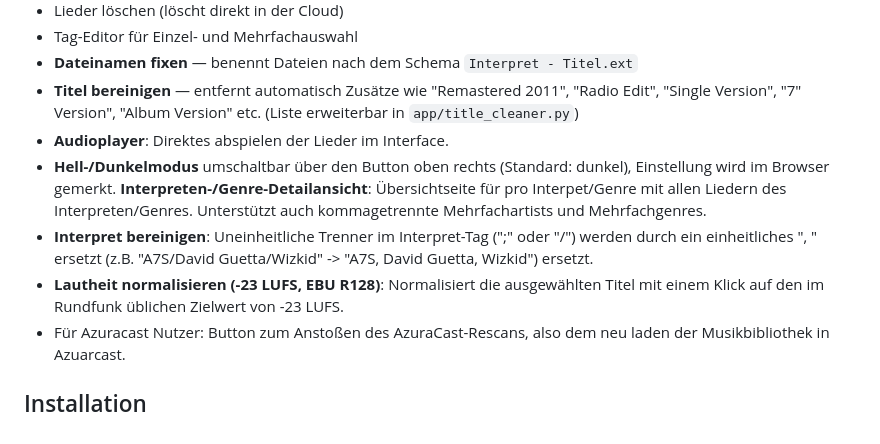
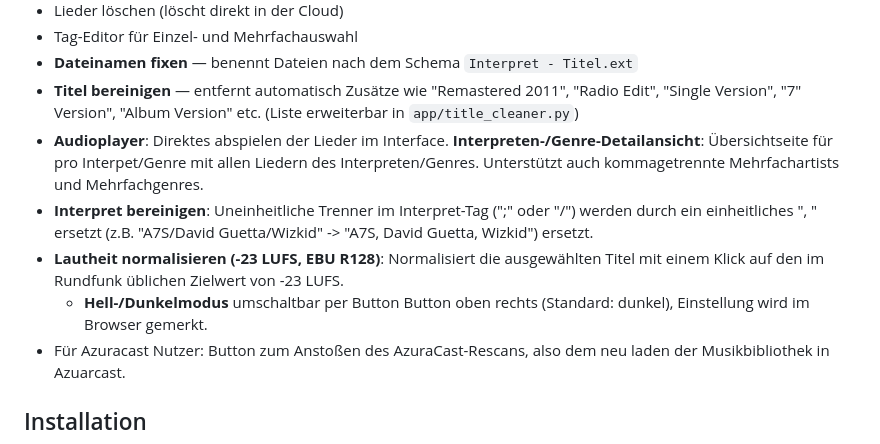
Before and after one commit to RadioAmBad/MusicBase, a Markdown page: README.md, the part around the change. Drawn GitHub-style.

```diff
--- a/README.md
+++ b/README.md
@@ -16,14 +16,14 @@ Arbeitet direkt auf den Audiodateien (inkl. ID3-Tags).
   "Radio Edit", "Single Version", "7" Version", "Album Version" etc.
   (Liste erweiterbar in `app/title_cleaner.py`)
 - **Audioplayer**: Direktes abspielen der Lieder im Interface.
-- **Hell-/Dunkelmodus** umschaltbar über den Button oben rechts (Standard:
-  dunkel), Einstellung wird im Browser gemerkt.
   **Interpreten-/Genre-Detailansicht**: Übersichtseite für pro Interpet/Genre mit allen Liedern des Interpreten/Genres.
   Unterstützt auch kommagetrennte Mehrfachartists und Mehrfachgenres.
 - **Interpret bereinigen**: Uneinheitliche Trenner im Interpret-Tag (";" oder "/") werden durch ein einheitliches ", "
   ersetzt (z.B. "A7S/David Guetta/Wizkid" -> "A7S, David Guetta, Wizkid") ersetzt.
 - **Lautheit normalisieren (-23 LUFS, EBU R128)**: Normalisiert die ausgewählten Titel mit einem Klick auf
   den im Rundfunk üblichen Zielwert von -23 LUFS.
+  - **Hell-/Dunkelmodus** umschaltbar per Button Button oben rechts (Standard:
+  dunkel), Einstellung wird im Browser gemerkt.
 - Für Azuracast Nutzer: Button zum Anstoßen des AzuraCast-Rescans, also dem neu laden der Musikbibliothek in Azuarcast.
 
 ## Installation
```
